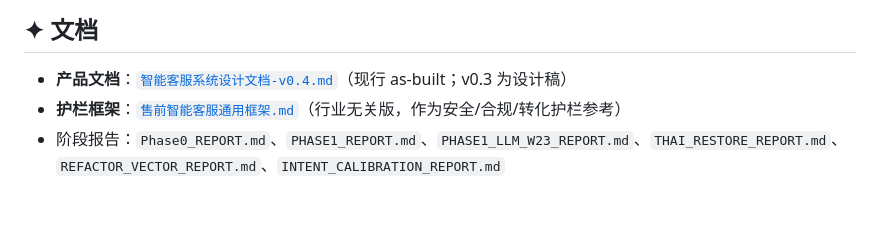
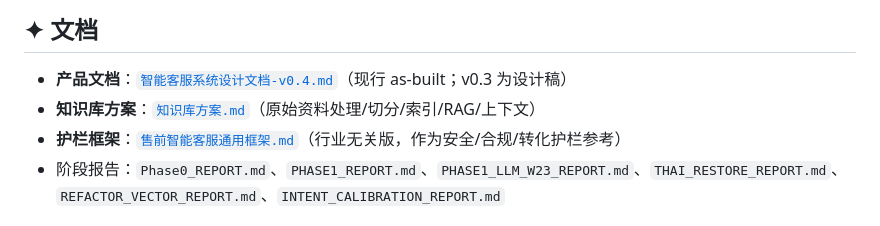
Before and after one commit to xingtu-power/cs-bot-aion, a Markdown page: README.md, the part around the change. Drawn GitHub-style.

Commit message:
docs: 新增知识库方案文档 + README 引用
- 新增 知识库方案.md: 原始资料处理(ETL)/切分(按页·单位)/RAG(一次调用)/索引(e5-large向量+结构化)/上下文
- README: 文档部分加指向 知识库方案.md

```diff
--- a/README.md
+++ b/README.md
@@ -107,6 +107,7 @@ cs-bot-aion/
 ## ✦ 文档
 
 - **产品文档**：[`智能客服系统设计文档-v0.4.md`](智能客服系统设计文档-v0.4.md)（现行 as-built；v0.3 为设计稿）
+- **知识库方案**：[`知识库方案.md`](知识库方案.md)（原始资料处理/切分/索引/RAG/上下文）
 - **护栏框架**：[`售前智能客服通用框架.md`](售前智能客服通用框架.md)（行业无关版，作为安全/合规/转化护栏参考）
 - 阶段报告：`Phase0_REPORT.md`、`PHASE1_REPORT.md`、`PHASE1_LLM_W23_REPORT.md`、`THAI_RESTORE_REPORT.md`、`REFACTOR_VECTOR_REPORT.md`、`INTENT_CALIBRATION_REPORT.md`
 
```
Also changed, not shown: 知识库方案.md (added, +109 -0 lines).
